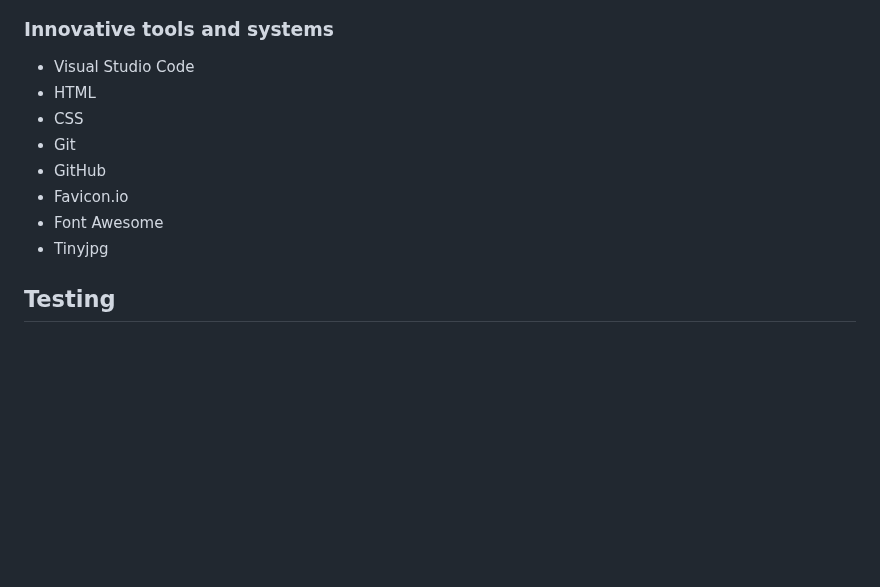
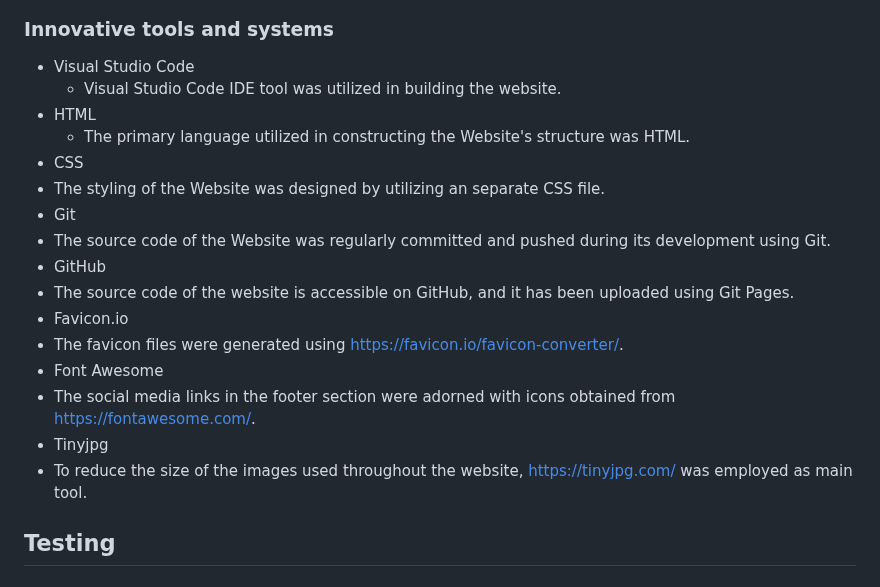
Before and after one commit to bky201/Aerobic-sport, a Markdown page: README.md, the part around the change. GitHub-like rendering; blank space fills up the shorter version.

```diff
--- a/README.md
+++ b/README.md
@@ -120,13 +120,21 @@ Aerobics Sport Club is a website that allows visitors to become regular members
 ### Innovative tools and systems
 
 * Visual Studio Code
+  * Visual Studio Code IDE tool was utilized in building the website.
 * HTML
+  * The primary language utilized in constructing the Website's structure was HTML.
 *  CSS
+  * The styling of the Website was designed by utilizing an separate CSS file.
 *  Git
+  * The source code of the Website was regularly committed and pushed during its development using Git.
 *  GitHub
+  * The source code of the website is accessible on GitHub, and it has been uploaded using Git Pages.
 *  Favicon.io
+  * The favicon files were generated using https://favicon.io/favicon-converter/.
 *  Font Awesome
+  * The social media links in the footer section were adorned with icons obtained from https://fontawesome.com/.
 *  Tinyjpg
+  * To reduce the size of the images used throughout the website, https://tinyjpg.com/ was employed as main tool.
 
 ## Testing
 
```
